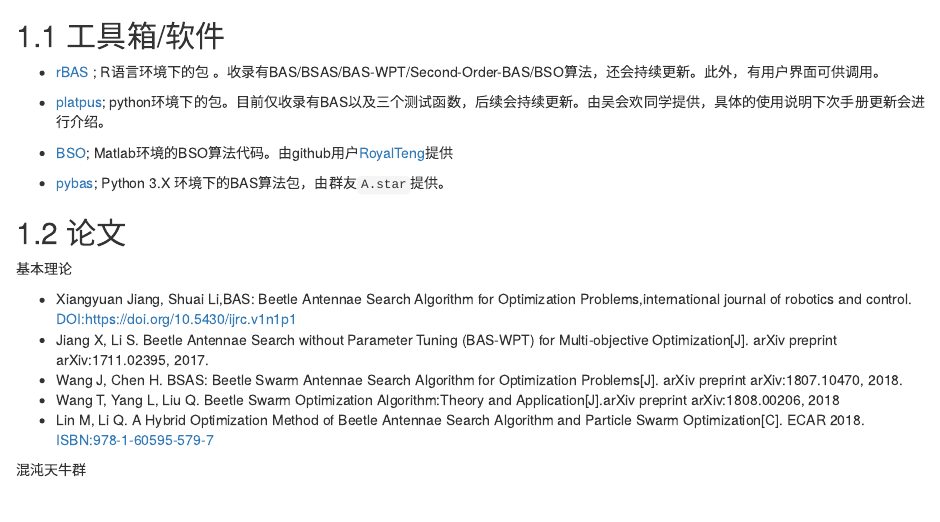
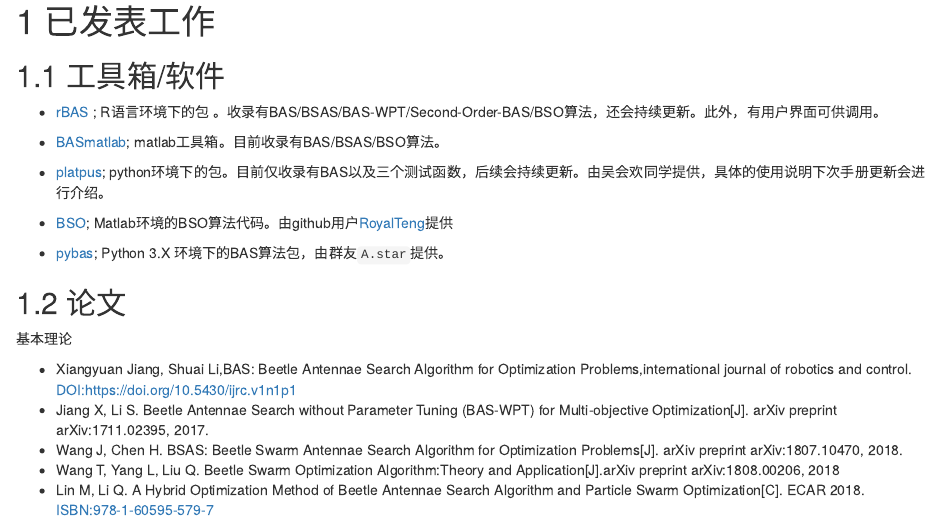
Before and after one commit to jywang2016/rBAS_documents, an R Markdown document (06-paper.Rmd): the page in a window 1100 px wide, from 60 px down before the commit and from 20 px down after it. Rendered offline with R 4.5, knitr and Pandoc, with nearby package versions; drawn as R Markdown's standard HTML page in place of the format the file asks for.

Commit message:
工具箱更新

```diff
--- a/06-paper.Rmd
+++ b/06-paper.Rmd
@@ -3,6 +3,8 @@
 ## 工具箱/软件
 
 - [rBAS](https://github.com/jywang2016/rBAS) ; R语言环境下的包 。收录有BAS/BSAS/BAS-WPT/Second-Order-BAS/BSO算法，还会持续更新。此外，有用户界面可供调用。
+
+- [BASmatlab](https://github.com/jywang2016/BASmatlab); matlab工具箱。目前收录有BAS/BSAS/BSO算法。
 
 - [platpus](https://github.com/whhxp/Platypus/tree/master/platypus); python环境下的包。目前仅收录有BAS以及三个测试函数，后续会持续更新。由吴会欢同学提供，具体的使用说明下次手册更新会进行介绍。
 
```
Also changed, not shown: docs/search_index.json, 1 other file.
